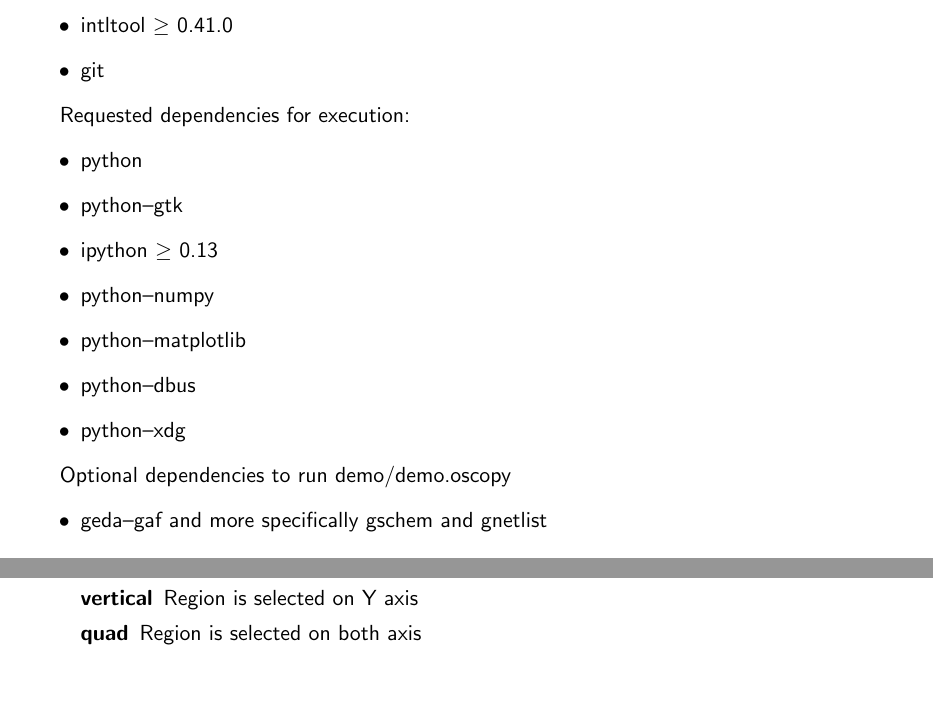
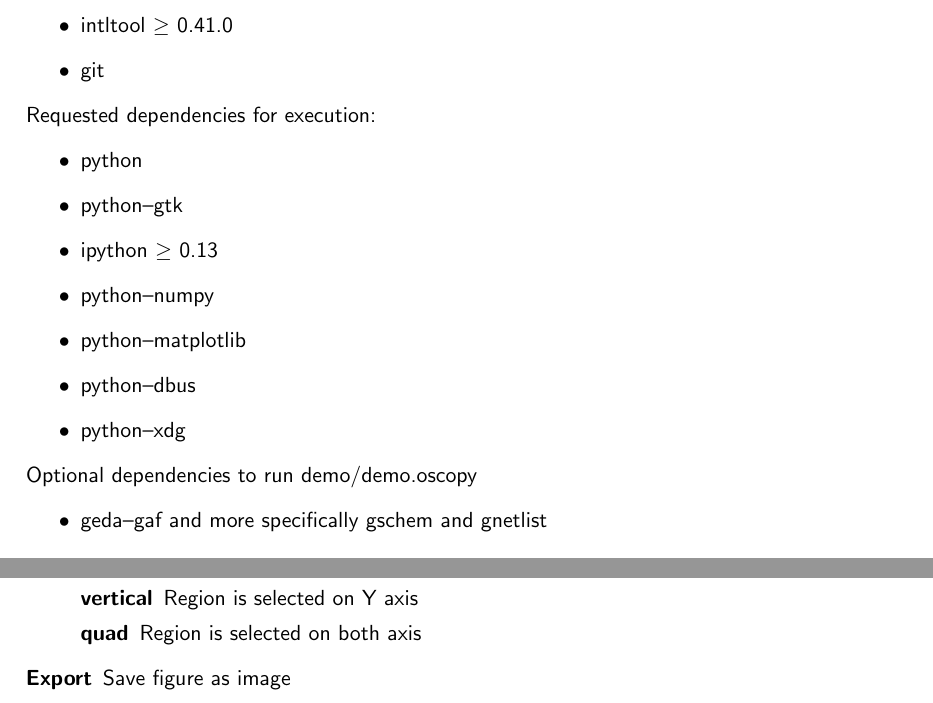
Before and after one commit to agardelein/oscopy, a LaTeX document (doc/ioscopy/tex/ioscopy-manual.tex): two parts of pages 5 and 17 of 22, joined at a grey line, cut so that both start at the same text. Compiled offline with pdfLaTeX.

Commit message:
Add description of export button.
And fix indentation in install section

```diff
--- a/doc/ioscopy/tex/ioscopy-manual.tex
+++ b/doc/ioscopy/tex/ioscopy-manual.tex
@@ -166,7 +166,7 @@ Requested dependencies for building and downloading:
 \item    git
 \end{itemize}
 
-Requested dependencies for execution:
+\noindent Requested dependencies for execution:
 \begin{itemize}
 \item    python
 \item    python--gtk
@@ -177,7 +177,7 @@ Requested dependencies for execution:
 \item    python--xdg
 \end{itemize}
 
-Optional dependencies to run demo/demo.oscopy
+\noindent Optional dependencies to run demo/demo.oscopy
 \begin{itemize}
 \item    geda--gaf and more specifically gschem and gnetlist
 \item    gnucap
@@ -699,6 +699,7 @@ The target Graph is selected through the top-most combo-box.
   \item[vertical] Region is selected on Y axis
   \item[quad] Region is selected on both axis
   \end{description}
+\item[Export] Save figure as image
 \end{description}
 
 \begin{figure}[htbp]
```
